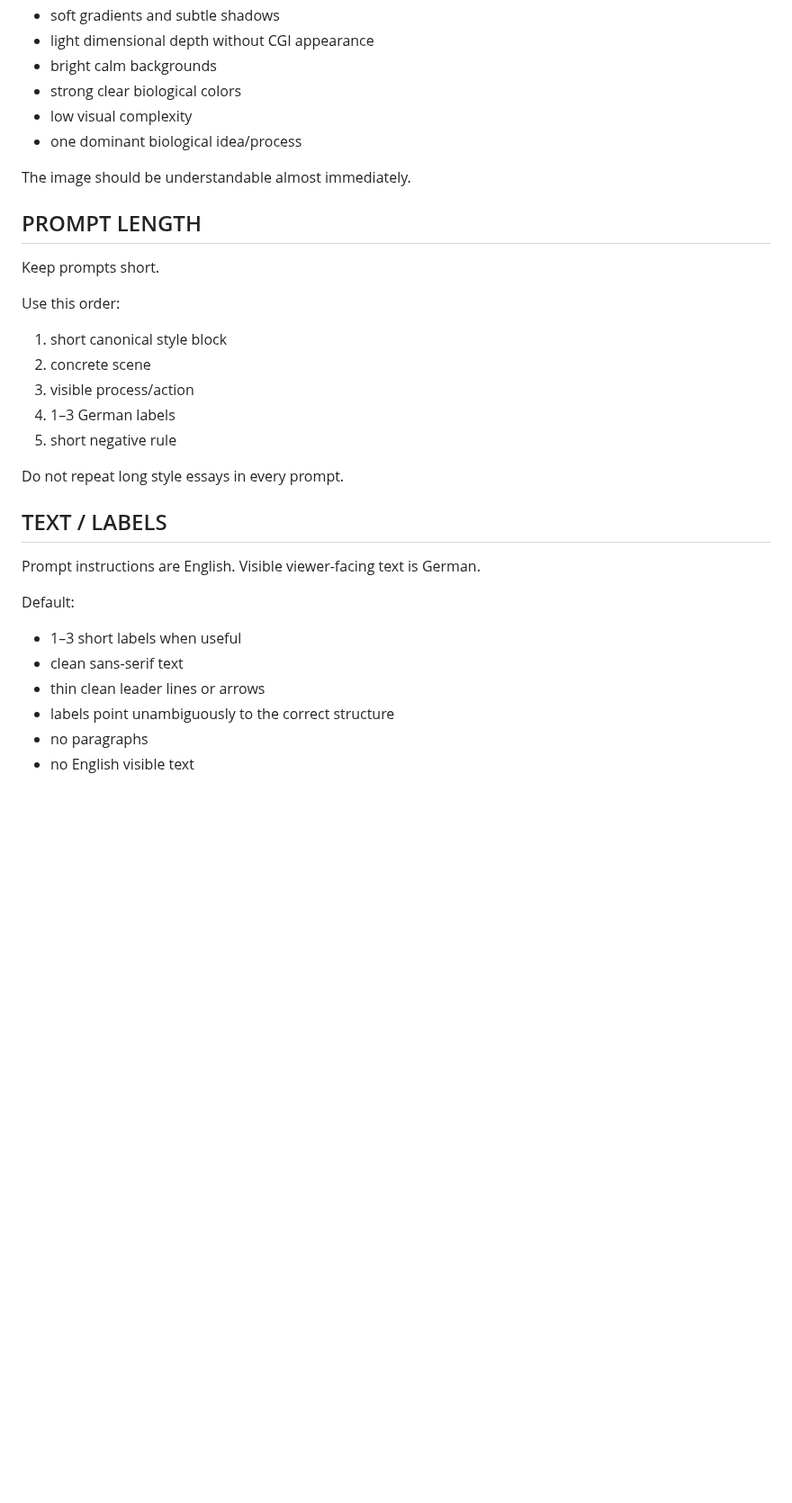
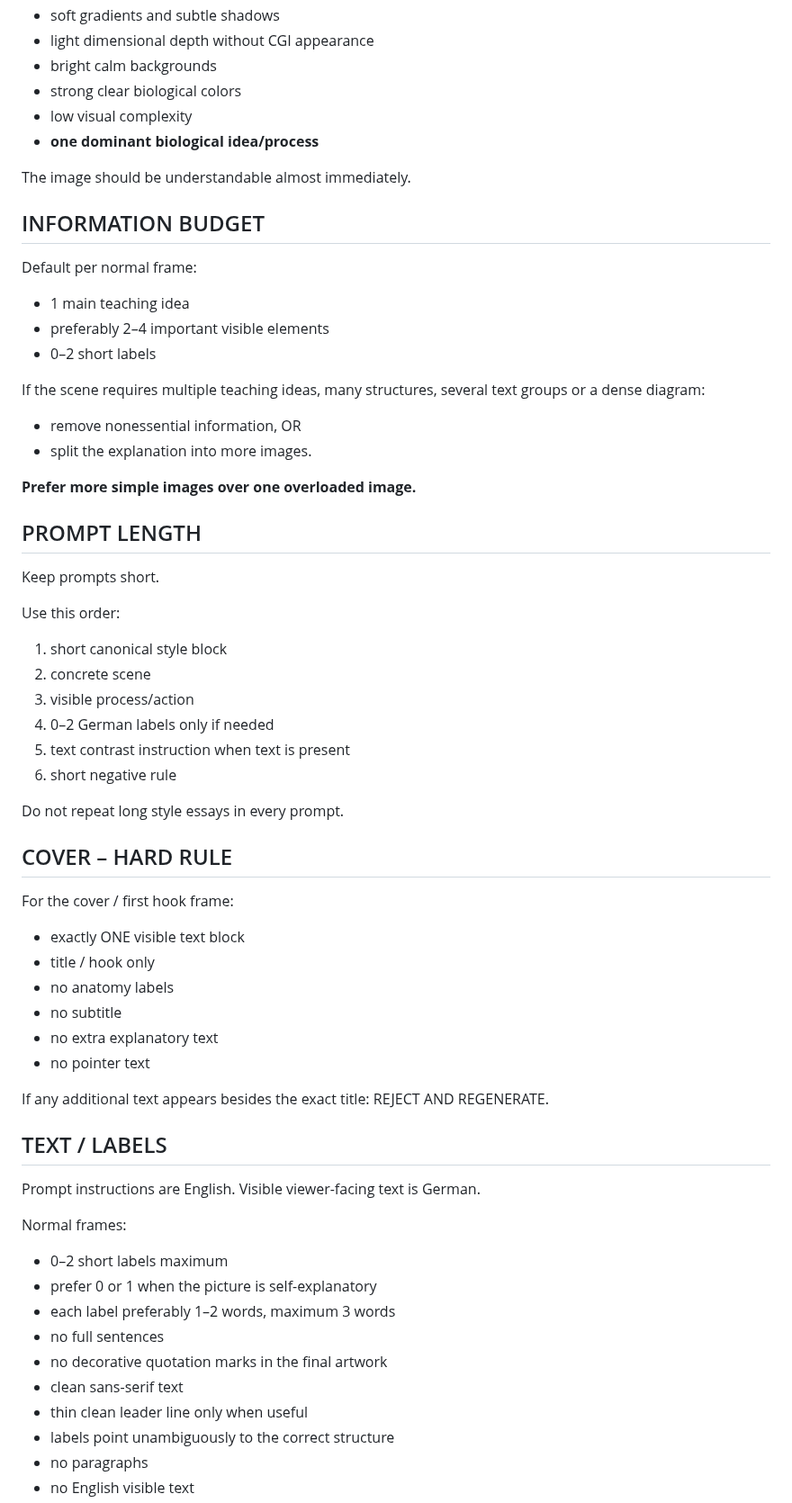
Before and after one commit to memetreza34-ux/Object-talk, a Markdown page: engine/FLOW-AGENT-INSTRUCTIONS.md, the part around one of its changes. Shown at 90% size. Drawn GitHub-style; blank space fills up the shorter version.

Commit message:
Make Flow agent fail on weak contrast, extra cover text and label overload

```diff
--- a/engine/FLOW-AGENT-INSTRUCTIONS.md
+++ b/engine/FLOW-AGENT-INSTRUCTIONS.md
@@ -30,9 +31,22 @@ Every biology/health frame should use:
 - bright calm backgrounds
 - strong clear biological colors
 - low visual complexity
-- one dominant biological idea/process
+- **one dominant biological idea/process**
 
 The image should be understandable almost immediately.
+
+## INFORMATION BUDGET
+
+Default per normal frame:
+- 1 main teaching idea
+- preferably 2–4 important visible elements
+- 0–2 short labels
+
+If the scene requires multiple teaching ideas, many structures, several text groups or a dense diagram:
+- remove nonessential information, OR
+- split the explanation into more images.
+
+**Prefer more simple images over one overloaded image.**
 
 ## PROMPT LENGTH
 
@@ -42,20 +56,37 @@ Use this order:
 1. short canonical style block
 2. concrete scene
 3. visible process/action
-4. 1–3 German labels
-5. short negative rule
+4. 0–2 German labels only if needed
+5. text contrast instruction when text is present
+6. short negative rule
 
 Do not repeat long style essays in every prompt.
+
+## COVER – HARD RULE
+
+For the cover / first hook frame:
+- exactly ONE visible text block
+- title / hook only
+- no anatomy labels
+- no subtitle
+- no extra explanatory text
+- no pointer text
+
+If any additional text appears besides the exact title: REJECT AND REGENERATE.
 
 ## TEXT / LABELS
 
 Prompt instructions are English.
 Visible viewer-facing text is German.
 
-Default:
-- 1–3 short labels when useful
+Normal frames:
+- 0–2 short labels maximum
+- prefer 0 or 1 when the picture is self-explanatory
+- each label preferably 1–2 words, maximum 3 words
+- no full sentences
+- no decorative quotation marks in the final artwork
 - clean sans-serif text
-- thin clean leader lines or arrows
+- thin clean leader line only when useful
 - labels point unambiguously to the correct structure
 - no paragraphs
 - no English visible text
```
Also changed, not shown: other parts of engine/FLOW-AGENT-INSTRUCTIONS.md (+36 -13 lines).
